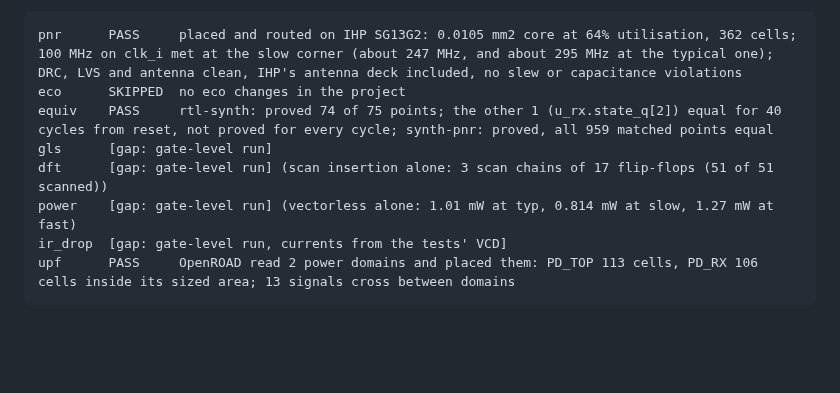
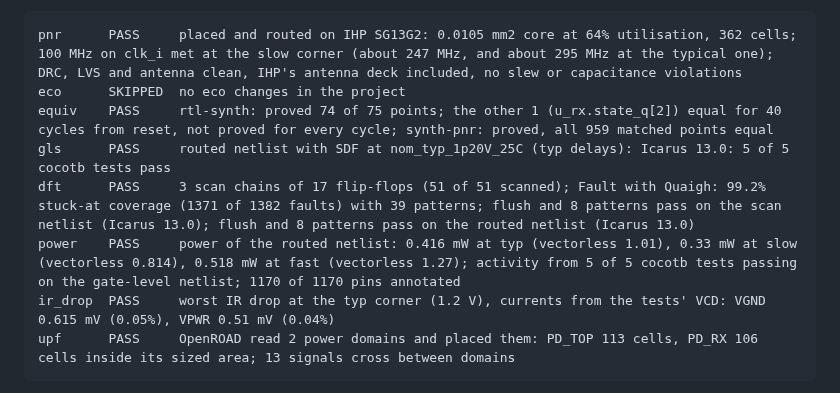
Before and after one commit to danieltyukov/chipleap, a Markdown page: docs/projects.md, the part around the change. Drawn GitHub-style; blank space fills up the shorter version.

````diff
--- a/docs/projects.md
+++ b/docs/projects.md
@@ -231,10 +231,10 @@ These steps run with `--steps all`, or named. They use OpenROAD (the `openroad`
 pnr      PASS     placed and routed on IHP SG13G2: 0.0105 mm2 core at 64% utilisation, 362 cells; 100 MHz on clk_i met at the slow corner (about 247 MHz, and about 295 MHz at the typical one); DRC, LVS and antenna clean, IHP's antenna deck included, no slew or capacitance violations
 eco      SKIPPED  no eco changes in the project
 equiv    PASS     rtl-synth: proved 74 of 75 points; the other 1 (u_rx.state_q[2]) equal for 40 cycles from reset, not proved for every cycle; synth-pnr: proved, all 959 matched points equal
-gls      [gap: gate-level run]
-dft      [gap: gate-level run] (scan insertion alone: 3 scan chains of 17 flip-flops (51 of 51 scanned))
-power    [gap: gate-level run] (vectorless alone: 1.01 mW at typ, 0.814 mW at slow, 1.27 mW at fast)
-ir_drop  [gap: gate-level run, currents from the tests' VCD]
+gls      PASS     routed netlist with SDF at nom_typ_1p20V_25C (typ delays): Icarus 13.0: 5 of 5 cocotb tests pass
+dft      PASS     3 scan chains of 17 flip-flops (51 of 51 scanned); Fault with Quaigh: 99.2% stuck-at coverage (1371 of 1382 faults) with 39 patterns; flush and 8 patterns pass on the scan netlist (Icarus 13.0); flush and 8 patterns pass on the routed netlist (Icarus 13.0)
+power    PASS     power of the routed netlist: 0.416 mW at typ (vectorless 1.01), 0.33 mW at slow (vectorless 0.814), 0.518 mW at fast (vectorless 1.27); activity from 5 of 5 cocotb tests passing on the gate-level netlist; 1170 of 1170 pins annotated
+ir_drop  PASS     worst IR drop at the typ corner (1.2 V), currents from the tests' VCD: VGND 0.615 mV (0.05%), VPWR 0.51 mV (0.04%)
 upf      PASS     OpenROAD read 2 power domains and placed them: PD_TOP 113 cells, PD_RX 106 cells inside its sized area; 13 signals cross between domains
 ```
 
````
Also changed, not shown: README.md (+7 -10 lines), docs/demo-digital-on-top.md (+5 -8 lines), docs/img/layout.jpg, site/img/layout-1200.jpg, 3 other files.
